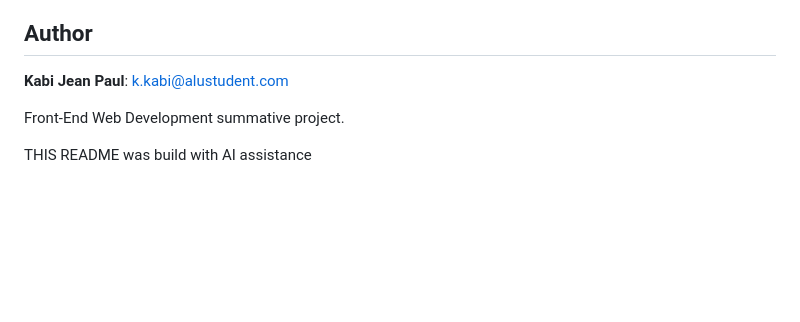
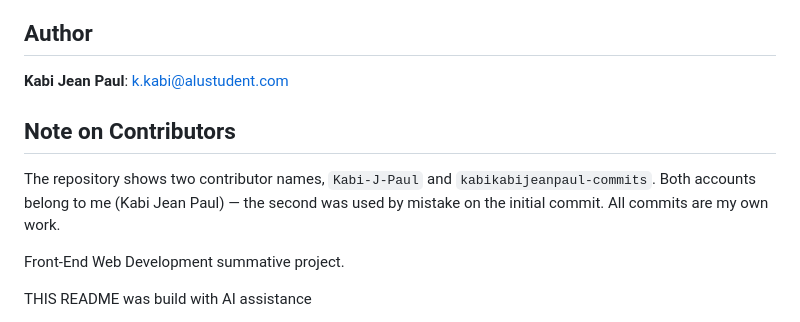
Before and after one commit to Kabi-J-Paul/finance-tracker, a Markdown page: README.md, the part around the change. GitHub-like rendering; blank space fills up the shorter version.

Commit message:
Address 2 contributors issue

```diff
--- a/README.md
+++ b/README.md
@@ -184,6 +184,13 @@ finance-tracker/
 
 **Kabi Jean Paul**: [k.kabi@alustudent.com](mailto:k.kabi@alustudent.com)
 
+## Note on Contributors
+
+The repository shows two contributor names, `Kabi-J-Paul` and
+`kabikabijeanpaul-commits`. Both accounts belong to me (Kabi Jean Paul) — the
+second was used by mistake on the initial commit. All commits are my own work.
+
+
 Front-End Web Development summative project.
 
 THIS README was build with AI assistance
```
